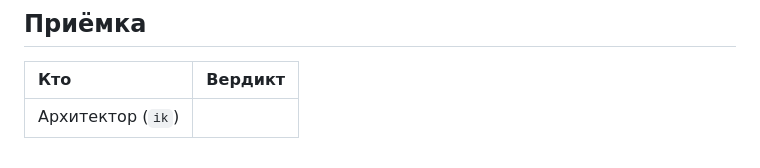
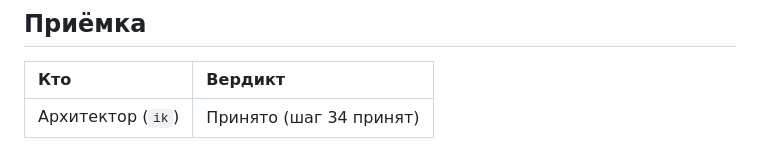
Before and after one commit to y-kolyada/bash, a Markdown page: lessons/record-34.md, the part around the change. Drawn GitHub-style.

Commit message:
docs(record): record acceptance of step 34

```diff
--- a/lessons/record-34.md
+++ b/lessons/record-34.md
@@ -185,4 +185,4 @@ c5f422c chore(engine): sync from seed/swa and adopt site.conf
 
 | Кто | Вердикт |
 | :-- | :-- |
-| Архитектор (`ik`) | |
+| Архитектор (`ik`) | Принято (шаг 34 принят) |
```
